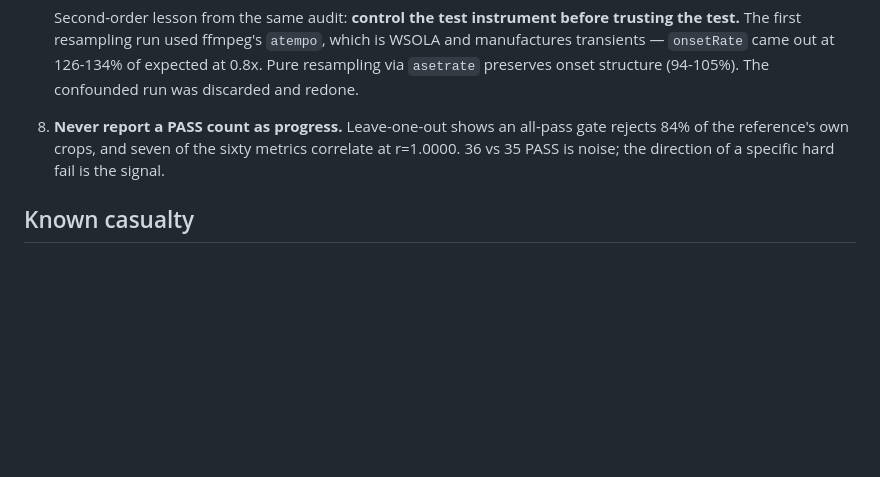
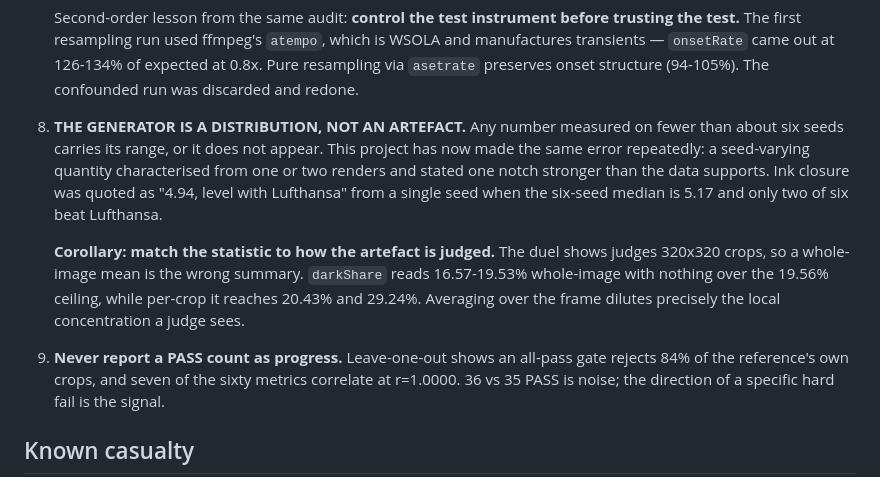
Before and after one commit to Syrul/Fixel, a Markdown page: docs/OWNERSHIP.md, the part around the change. Rendered like a GitHub page; blank space fills up the shorter version.

```diff
--- a/docs/OWNERSHIP.md
+++ b/docs/OWNERSHIP.md
@@ -117,7 +117,21 @@ a genuine artwork on it.
    of expected at 0.8x. Pure resampling via `asetrate` preserves onset structure
    (94-105%). The confounded run was discarded and redone.
 
-8. **Never report a PASS count as progress.** Leave-one-out shows an all-pass
+8. **THE GENERATOR IS A DISTRIBUTION, NOT AN ARTEFACT.** Any number measured on
+   fewer than about six seeds carries its range, or it does not appear. This
+   project has now made the same error repeatedly: a seed-varying quantity
+   characterised from one or two renders and stated one notch stronger than the
+   data supports. Ink closure was quoted as "4.94, level with Lufthansa" from a
+   single seed when the six-seed median is 5.17 and only two of six beat
+   Lufthansa.
+
+   **Corollary: match the statistic to how the artefact is judged.** The duel
+   shows judges 320x320 crops, so a whole-image mean is the wrong summary.
+   `darkShare` reads 16.57-19.53% whole-image with nothing over the 19.56%
+   ceiling, while per-crop it reaches 20.43% and 29.24%. Averaging over the
+   frame dilutes precisely the local concentration a judge sees.
+
+9. **Never report a PASS count as progress.** Leave-one-out shows an all-pass
    gate rejects 84% of the reference's own crops, and seven of the sixty metrics
    correlate at r=1.0000. 36 vs 35 PASS is noise; the direction of a specific
    hard fail is the signal.
```
Also changed, not shown: docs/CRAFT.md (+46 -10 lines).
